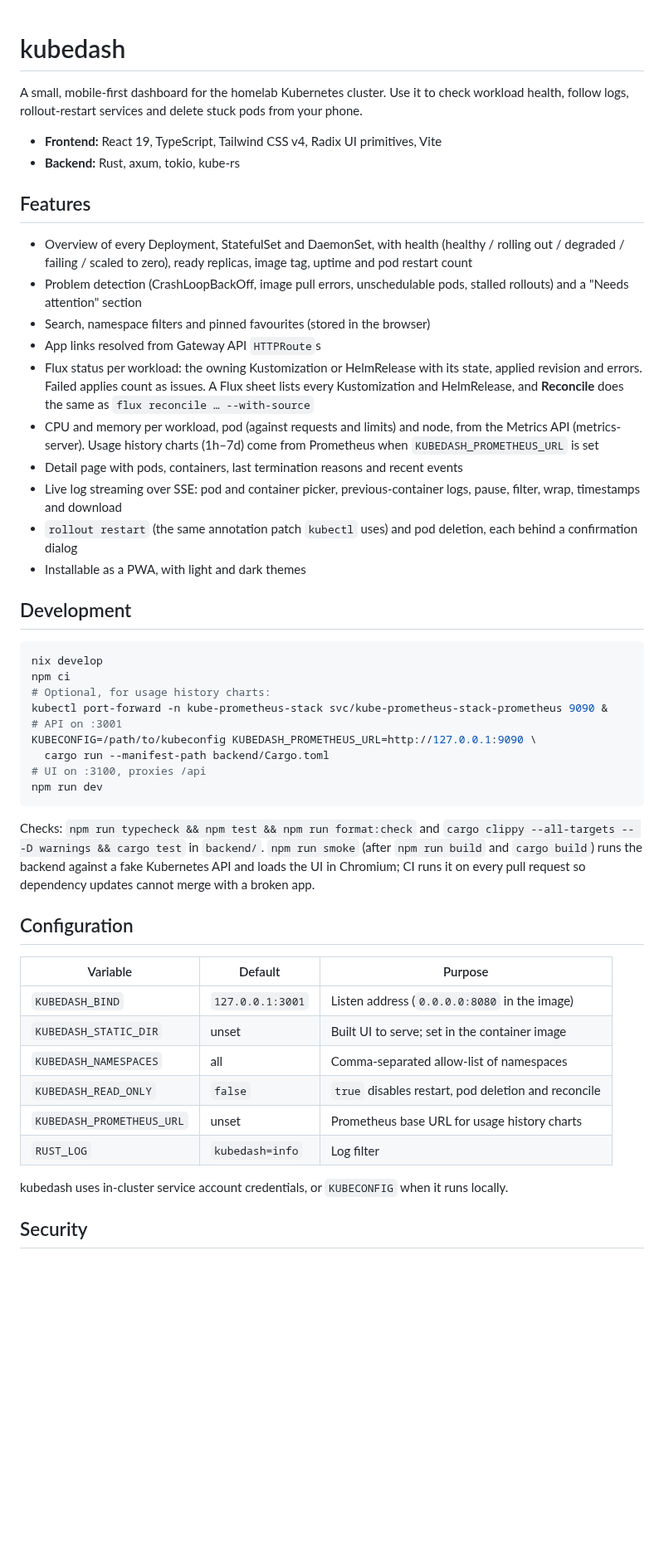
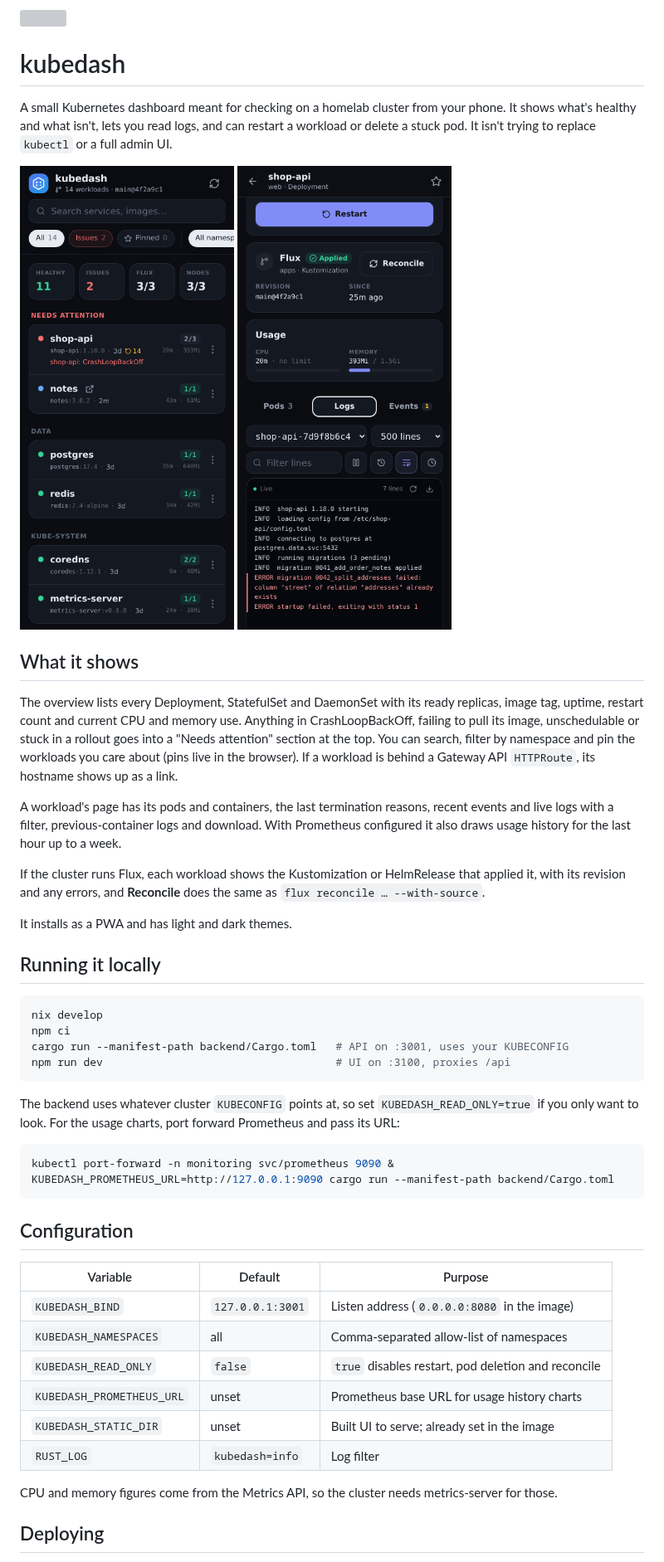
Before and after one commit to FruitieX/kubedash, a Markdown page: README.md, the part around one of its changes. Shown at 83% size. GitHub-like rendering; pictures changed too: docs/screenshots/logs.png (added), docs/screenshots/overview.png (added); blank space fills up the shorter version; grey boxes are pictures that could not be loaded.

Commit message:
docs: rewrite the README with the icon and screenshots
The screenshots come from the backend running against a fake Kubernetes
API with a made-up cluster.

Co-Authored-By: Claude Opus 5.5 <noreply@anthropic.com>

````diff
--- a/README.md
+++ b/README.md
@@ -1,68 +3,67 @@
 # kubedash
 
-A small, mobile-first dashboard for the homelab Kubernetes cluster. Use it to
-check workload health, follow logs, rollout-restart services and delete stuck
-pods from your phone.
+A small Kubernetes dashboard meant for checking on a homelab cluster from your
+phone. It shows what's healthy and what isn't, lets you read logs, and can
+restart a workload or delete a stuck pod. It isn't trying to replace `kubectl`
+or a full admin UI.
 
-- **Frontend:** React 19, TypeScript, Tailwind CSS v4, Radix UI primitives, Vite
-- **Backend:** Rust, axum, tokio, kube-rs
+<p>
+  <img src="docs/screenshots/overview.png" width="300" alt="Overview of a made-up cluster with one crashing deployment">
+  <img src="docs/screenshots/logs.png" width="300" alt="Detail page of the crashing deployment with its logs">
+</p>
 
-## Features
+## What it shows
 
-- Overview of every Deployment, StatefulSet and DaemonSet, with health
-  (healthy / rolling out / degraded / failing / scaled to zero), ready
-  replicas, image tag, uptime and pod restart count
-- Problem detection (CrashLoopBackOff, image pull errors, unschedulable pods,
-  stalled rollouts) and a "Needs attention" section
-- Search, namespace filters and pinned favourites (stored in the browser)
-- App links resolved from Gateway API `HTTPRoute`s
-- Flux status per workload: the owning Kustomization or HelmRelease with its
-  state, applied revision and errors. Failed applies count as issues. A Flux
-  sheet lists every Kustomization and HelmRelease, and **Reconcile** does the
-  same as `flux reconcile … --with-source`
-- CPU and memory per workload, pod (against requests and limits) and node, from
-  the Metrics API (metrics-server). Usage history charts (1h–7d) come from
-  Prometheus when `KUBEDASH_PROMETHEUS_URL` is set
-- Detail page with pods, containers, last termination reasons and recent events
-- Live log streaming over SSE: pod and container picker, previous-container
-  logs, pause, filter, wrap, timestamps and download
-- `rollout restart` (the same annotation patch `kubectl` uses) and pod deletion,
-  each behind a confirmation dialog
-- Installable as a PWA, with light and dark themes
+The overview lists every Deployment, StatefulSet and DaemonSet with its ready
+replicas, image tag, uptime, restart count and current CPU and memory use.
+Anything in CrashLoopBackOff, failing to pull its image, unschedulable or stuck
+in a rollout goes into a "Needs attention" section at the top. You can search,
+filter by namespace and pin the workloads you care about (pins live in the
+browser). If a workload is behind a Gateway API `HTTPRoute`, its hostname shows
+up as a link.
 
-## Development
+A workload's page has its pods and containers, the last termination reasons,
+recent events and live logs with a filter, previous-container logs and
+download. With Prometheus configured it also draws usage history for the last
+hour up to a week.
+
+If the cluster runs Flux, each workload shows the Kustomization or HelmRelease
+that applied it, with its revision and any errors, and **Reconcile** does the
+same as `flux reconcile … --with-source`.
+
+It installs as a PWA and has light and dark themes.
+
+## Running it locally
 
 ```sh
 nix develop
 npm ci
-# Optional, for usage history charts:
-kubectl port-forward -n kube-prometheus-stack svc/kube-prometheus-stack-prometheus 9090 &
-# API on :3001
-KUBECONFIG=/path/to/kubeconfig KUBEDASH_PROMETHEUS_URL=http://127.0.0.1:9090 \
-  cargo run --manifest-path backend/Cargo.toml
-# UI on :3100, proxies /api
-npm run dev
+cargo run --manifest-path backend/Cargo.toml   # API on :3001, uses your KUBECONFIG
+npm run dev                                    # UI on :3100, proxies /api
 ```
 
-Checks: `npm run typecheck && npm test && npm run format:check` and
-`cargo clippy --all-targets -- -D warnings && cargo test` in `backend/`.
-`npm run smoke` (after `npm run build` and `cargo build`) runs the backend
-against a fake Kubernetes API and loads the UI in Chromium; CI runs it on every
-pull request so dependency updates cannot merge with a broken app.
+The backend uses whatever cluster `KUBECONFIG` points at, so set
+`KUBEDASH_READ_ONLY=true` if you only want to look. For the usage charts, port
+forward Prometheus and pass its URL:
+
+```sh
+kubectl port-forward -n monitoring svc/prometheus 9090 &
+KUBEDASH_PROMETHEUS_URL=http://127.0.0.1:9090 cargo run --manifest-path backend/Cargo.toml
+```
 
 ## Configuration
 
 | Variable                  | Default          | Purpose                                             |
 | ------------------------- | ---------------- | --------------------------------------------------- |
 | `KUBEDASH_BIND`           | `127.0.0.1:3001` | Listen address (`0.0.0.0:8080` in the image)        |
-| `KUBEDASH_STATIC_DIR`     | unset            | Built UI to serve; set in the container image       |
 | `KUBEDASH_NAMESPACES`     | all              | Comma-separated allow-list of namespaces            |
 | `KUBEDASH_READ_ONLY`      | `false`          | `true` disables restart, pod deletion and reconcile |
 | `KUBEDASH_PROMETHEUS_URL` | unset            | Prometheus base URL for usage history charts        |
+| `KUBEDASH_STATIC_DIR`     | unset            | Built UI to serve; already set in the image         |
 | `RUST_LOG`                | `kubedash=info`  | Log filter                                          |
 
-kubedash uses in-cluster service account credentials, or `KUBECONFIG` when it
-runs locally.
+CPU and memory figures come from the Metrics API, so the cluster needs
+metrics-server for those.
 
-## Security
+## Deploying
 
````
Also changed, not shown: other parts of README.md (+28 -14 lines).
